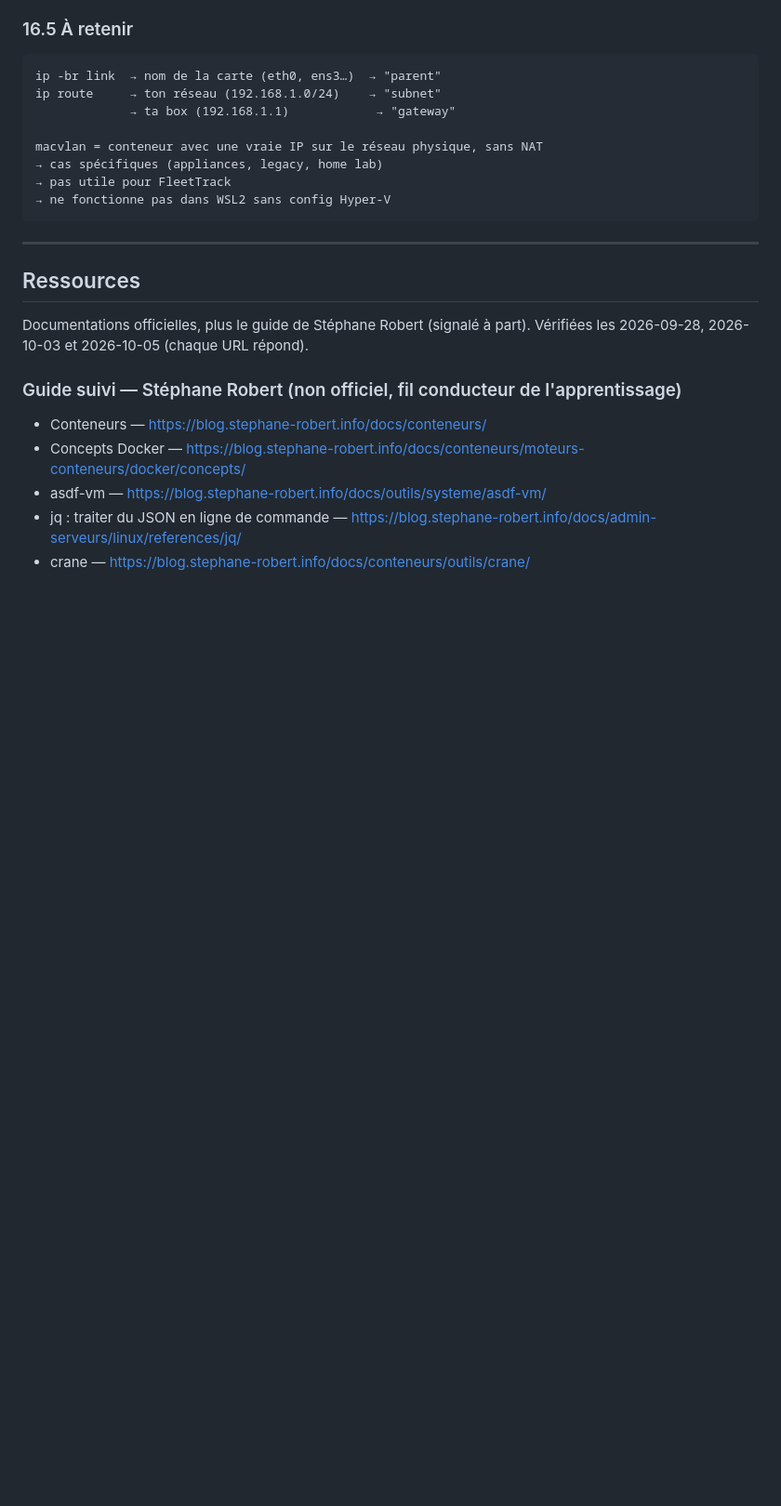
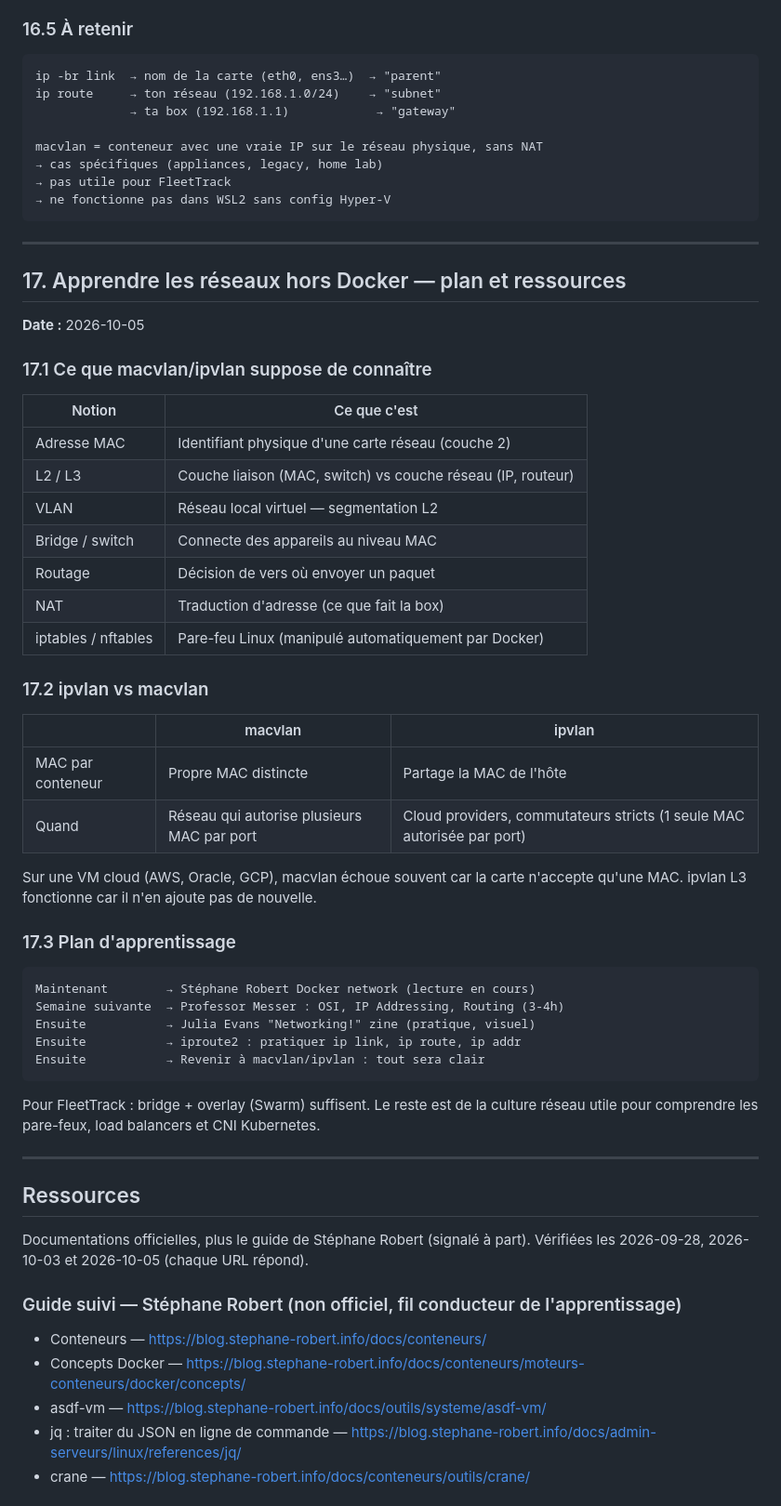
Before and after one commit to Lobgif/DevSecOps, a Markdown page: docs/DevSecOps.md, the part around one of its changes. Shown at 93% size. Drawn GitHub-style; blank space fills up the shorter version.

Commit message:
docs: plan apprentissage réseaux, ipvlan vs macvlan, ressources externes
Co-Authored-By: Claude Sonnet 4.6 <noreply@anthropic.com>

````diff
--- a/docs/DevSecOps.md
+++ b/docs/DevSecOps.md
@@ -1841,6 +1841,47 @@ macvlan = conteneur avec une vraie IP sur le réseau physique, sans NAT
 → pas utile pour FleetTrack
 → ne fonctionne pas dans WSL2 sans config Hyper-V
 ```
+
+---
+
+## 17. Apprendre les réseaux hors Docker — plan et ressources
+
+**Date :** 2026-10-05
+
+### 17.1 Ce que macvlan/ipvlan suppose de connaître
+
+| Notion | Ce que c'est |
+|---|---|
+| Adresse MAC | Identifiant physique d'une carte réseau (couche 2) |
+| L2 / L3 | Couche liaison (MAC, switch) vs couche réseau (IP, routeur) |
+| VLAN | Réseau local virtuel — segmentation L2 |
+| Bridge / switch | Connecte des appareils au niveau MAC |
+| Routage | Décision de vers où envoyer un paquet |
+| NAT | Traduction d'adresse (ce que fait la box) |
+| iptables / nftables | Pare-feu Linux (manipulé automatiquement par Docker) |
+
+### 17.2 ipvlan vs macvlan
+
+| | macvlan | ipvlan |
+|---|---|---|
+| MAC par conteneur | Propre MAC distincte | Partage la MAC de l'hôte |
+| Quand | Réseau qui autorise plusieurs MAC par port | Cloud providers, commutateurs stricts (1 seule MAC autorisée par port) |
+
+Sur une VM cloud (AWS, Oracle, GCP), macvlan échoue souvent car la carte n'accepte qu'une MAC.
+ipvlan L3 fonctionne car il n'en ajoute pas de nouvelle.
+
+### 17.3 Plan d'apprentissage
+
+```
+Maintenant        → Stéphane Robert Docker network (lecture en cours)
+Semaine suivante  → Professor Messer : OSI, IP Addressing, Routing (3-4h)
+Ensuite           → Julia Evans "Networking!" zine (pratique, visuel)
+Ensuite           → iproute2 : pratiquer ip link, ip route, ip addr
+Ensuite           → Revenir à macvlan/ipvlan : tout sera clair
+```
+
+Pour FleetTrack : bridge + overlay (Swarm) suffisent. Le reste est de la culture réseau
+utile pour comprendre les pare-feux, load balancers et CNI Kubernetes.
 
 ---
 
````
Also changed, not shown: other parts of docs/DevSecOps.md (+7 -0 lines).
